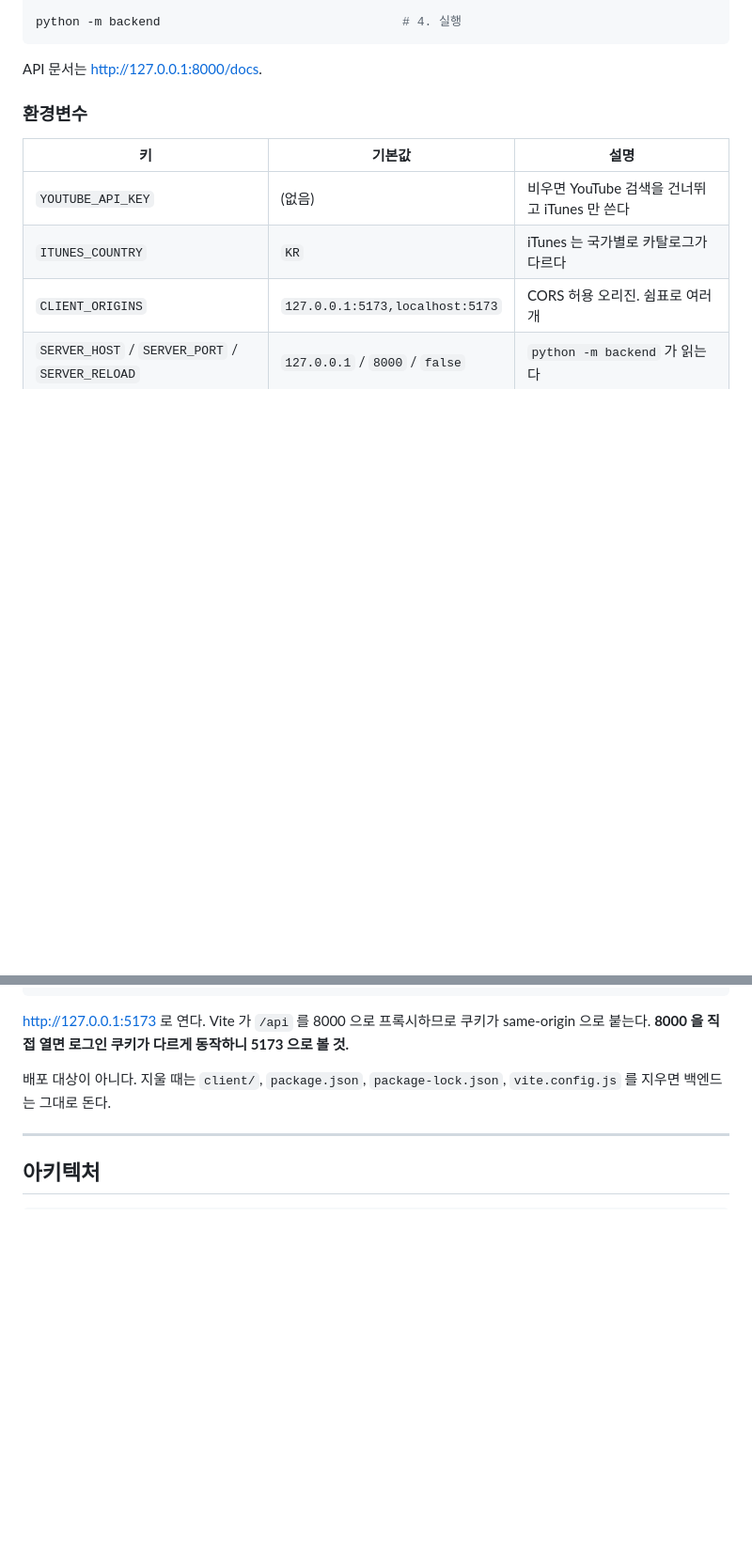
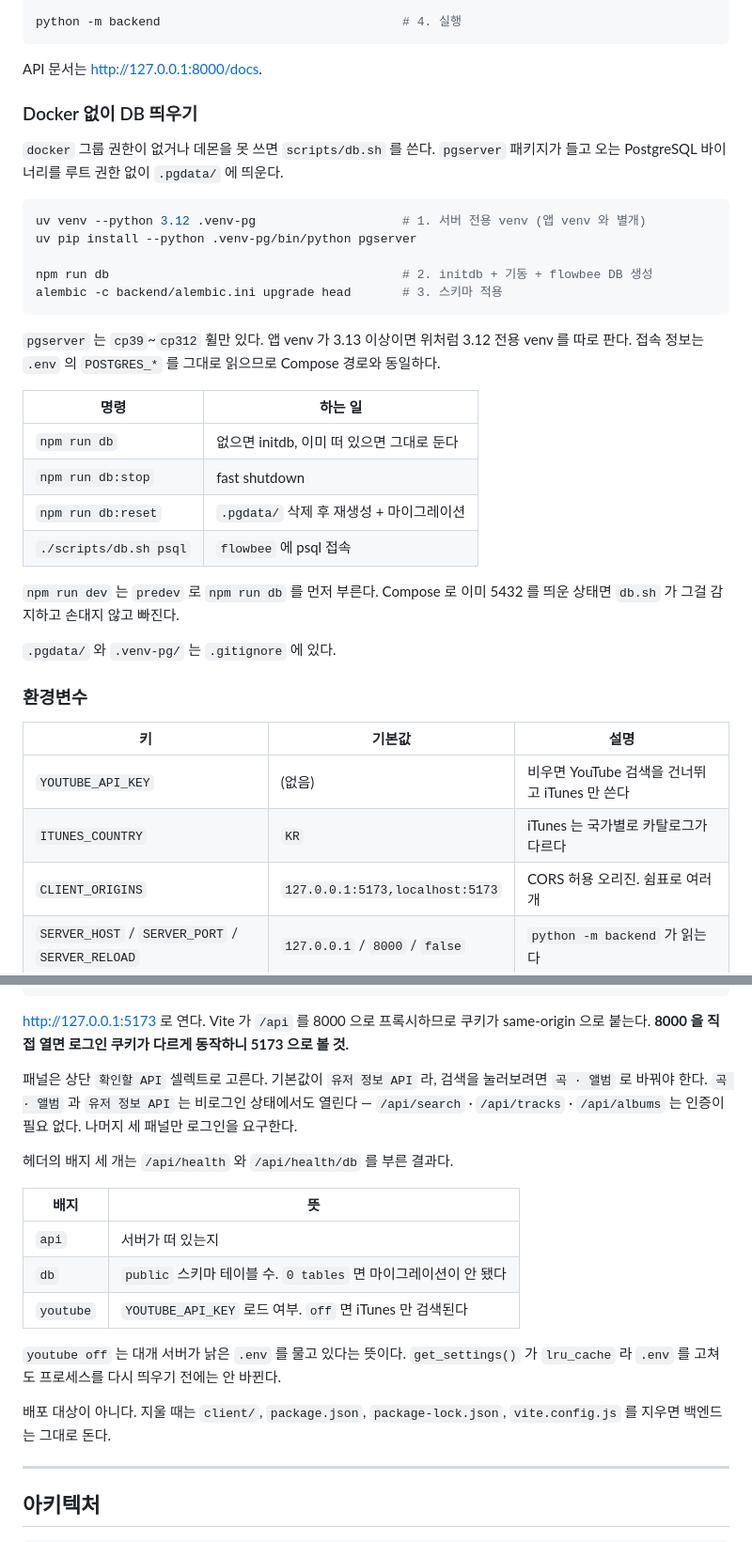
Before and after one commit to znzn-gyumin/jungle_week1_project2, a Markdown page: backend/README.md, 2 parts joined by grey strips. Shown at 94% size. Rendered like a GitHub page; blank space fills up the shorter version.

Commit message:
docs: Docker 없이 DB 띄우기, 패널 선택, 상태 배지
빠른 시작이 docker compose 한 갈래뿐이라 데몬을 못 쓰면 막혔다. scripts/db.sh
경로를 절로 추가하고, pgserver 휠이 cp312 까지만 있는 제약도 적었다.

API Lab 절에는 기본 선택이 "유저 정보 API" 라 검색을 보려면 셀렉트를 바꿔야
한다는 것과, 곡·앨범이 비로그인에서도 열린다는 것을 적었다. 배지 세 개의
의미표도 함께 넣고, youtube off 가 대개 get_settings() 의 lru_cache 때문에
서버가 낡은 .env 를 물고 있다는 뜻이라는 것을 남겼다.

````diff
--- a/backend/README.md
+++ b/backend/README.md
@@ -41,6 +41,35 @@ python -m backend                                 # 4. 실행
 ```
 
 API 문서는 <http://127.0.0.1:8000/docs>.
+
+### Docker 없이 DB 띄우기
+
+`docker` 그룹 권한이 없거나 데몬을 못 쓰면 `scripts/db.sh` 를 쓴다. `pgserver`
+패키지가 들고 오는 PostgreSQL 바이너리를 루트 권한 없이 `.pgdata/` 에 띄운다.
+
+```bash
+uv venv --python 3.12 .venv-pg                    # 1. 서버 전용 venv (앱 venv 와 별개)
+uv pip install --python .venv-pg/bin/python pgserver
+
+npm run db                                        # 2. initdb + 기동 + flowbee DB 생성
+alembic -c backend/alembic.ini upgrade head       # 3. 스키마 적용
+```
+
+`pgserver` 는 `cp39`~`cp312` 휠만 있다. 앱 venv 가 3.13 이상이면 위처럼 3.12
+전용 venv 를 따로 판다. 접속 정보는 `.env` 의 `POSTGRES_*` 를 그대로 읽으므로
+Compose 경로와 동일하다.
+
+| 명령 | 하는 일 |
+|---|---|
+| `npm run db` | 없으면 initdb, 이미 떠 있으면 그대로 둔다 |
+| `npm run db:stop` | fast shutdown |
+| `npm run db:reset` | `.pgdata/` 삭제 후 재생성 + 마이그레이션 |
+| `./scripts/db.sh psql` | `flowbee` 에 psql 접속 |
+
+`npm run dev` 는 `predev` 로 `npm run db` 를 먼저 부른다. Compose 로 이미 5432 를
+띄운 상태면 `db.sh` 가 그걸 감지하고 손대지 않고 빠진다.
+
+`.pgdata/` 와 `.venv-pg/` 는 `.gitignore` 에 있다.
 
 ### 환경변수
 
@@ -91,6 +120,22 @@ npm run dev          # API(8000) + Vite(5173) 동시 실행
 <http://127.0.0.1:5173> 로 연다. Vite 가 `/api` 를 8000 으로 프록시하므로 쿠키가
 same-origin 으로 붙는다. **8000 을 직접 열면 로그인 쿠키가 다르게 동작하니
 5173 으로 볼 것.**
+
+패널은 상단 `확인할 API` 셀렉트로 고른다. 기본값이 `유저 정보 API` 라, 검색을
+눌러보려면 `곡 · 앨범` 로 바꿔야 한다. `곡 · 앨범` 과 `유저 정보 API` 는
+비로그인 상태에서도 열린다 — `/api/search` · `/api/tracks` · `/api/albums` 는
+인증이 필요 없다. 나머지 세 패널만 로그인을 요구한다.
+
+헤더의 배지 세 개는 `/api/health` 와 `/api/health/db` 를 부른 결과다.
+
+| 배지 | 뜻 |
+|---|---|
+| `api` | 서버가 떠 있는지 |
+| `db` | `public` 스키마 테이블 수. `0 tables` 면 마이그레이션이 안 됐다 |
+| `youtube` | `YOUTUBE_API_KEY` 로드 여부. `off` 면 iTunes 만 검색된다 |
+
+`youtube off` 는 대개 서버가 낡은 `.env` 를 물고 있다는 뜻이다. `get_settings()`
+가 `lru_cache` 라 `.env` 를 고쳐도 프로세스를 다시 띄우기 전에는 안 바뀐다.
 
 배포 대상이 아니다. 지울 때는 `client/`, `package.json`, `package-lock.json`,
 `vite.config.js` 를 지우면 백엔드는 그대로 돈다.
````
